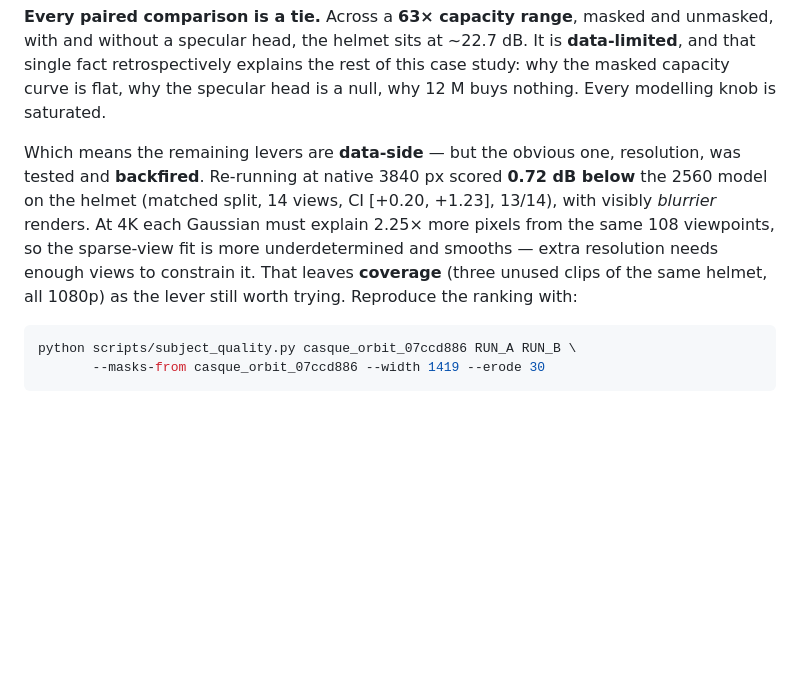
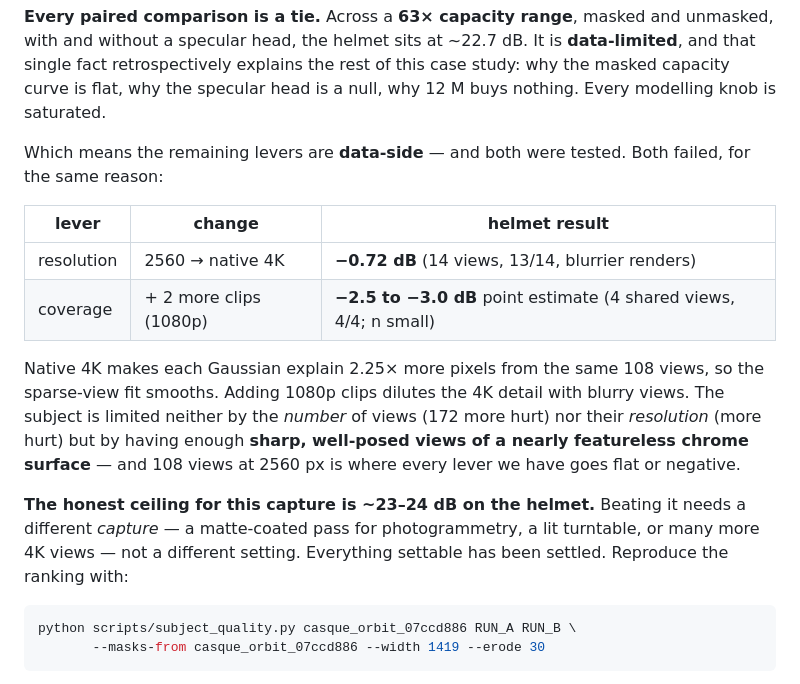
Before and after one commit to Adrikinart/Pavillong3DGS, a Markdown page: README.md, the part around the change. Drawn GitHub-style; blank space fills up the shorter version.

````diff
--- a/README.md
+++ b/README.md
@@ -490,13 +490,23 @@ that single fact retrospectively explains the rest of this case study: why the m
 capacity curve is flat, why the specular head is a null, why 12 M buys nothing. Every
 modelling knob is saturated.
 
-Which means the remaining levers are **data-side** — but the obvious one, resolution, was
-tested and **backfired**. Re-running at native 3840 px scored **0.72 dB below** the 2560
-model on the helmet (matched split, 14 views, CI [+0.20, +1.23], 13/14), with visibly
-*blurrier* renders. At 4K each Gaussian must explain 2.25× more pixels from the same 108
-viewpoints, so the sparse-view fit is more underdetermined and smooths — extra resolution
-needs enough views to constrain it. That leaves **coverage** (three unused clips of the same
-helmet, all 1080p) as the lever still worth trying.
+Which means the remaining levers are **data-side** — and both were tested. Both failed,
+for the same reason:
+
+| lever | change | helmet result |
+|---|---|---|
+| resolution | 2560 → native 4K | **−0.72 dB** (14 views, 13/14, blurrier renders) |
+| coverage | + 2 more clips (1080p) | **−2.5 to −3.0 dB** point estimate (4 shared views, 4/4; n small) |
+
+Native 4K makes each Gaussian explain 2.25× more pixels from the same 108 views, so the
+sparse-view fit smooths. Adding 1080p clips dilutes the 4K detail with blurry views. The
+subject is limited neither by the *number* of views (172 more hurt) nor their *resolution*
+(more hurt) but by having enough **sharp, well-posed views of a nearly featureless chrome
+surface** — and 108 views at 2560 px is where every lever we have goes flat or negative.
+
+**The honest ceiling for this capture is ~23–24 dB on the helmet.** Beating it needs a
+different *capture* — a matte-coated pass for photogrammetry, a lit turntable, or many more
+4K views — not a different setting. Everything settable has been settled.
 Reproduce the ranking with:
 
 ```bash
````
Also changed, not shown: docs/technique_transfer.md (+33 -1 lines).
